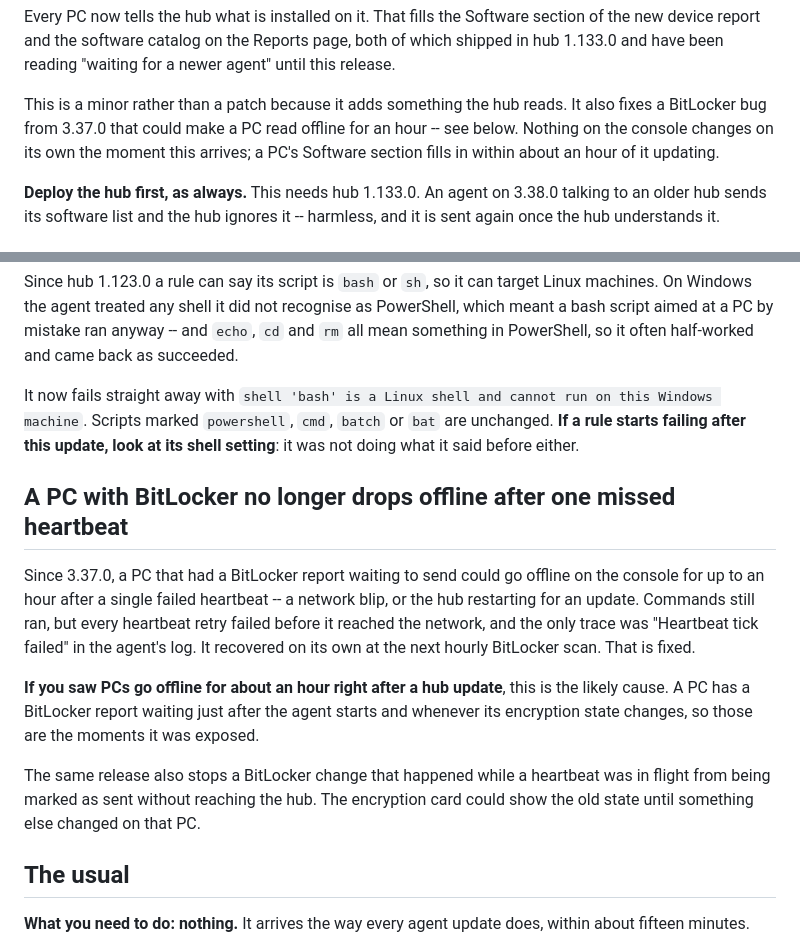
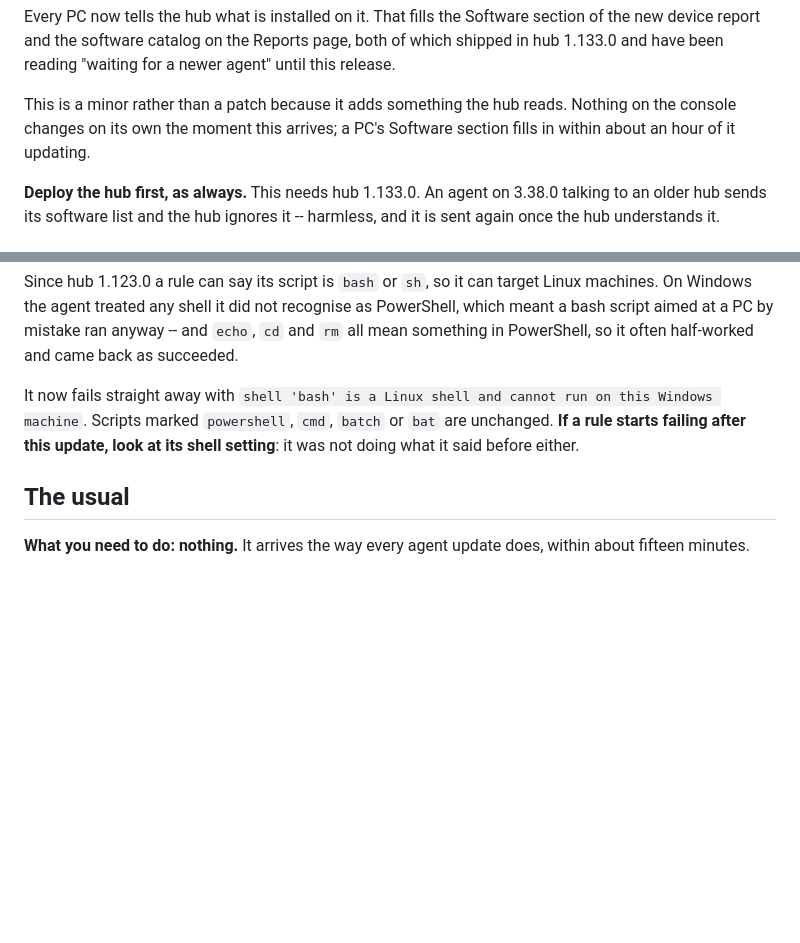
Before and after one commit to aw08-2004/Temp_Monitor, a Markdown page: agent/release-notes/3.38.0.md, 2 parts joined by grey strips. GitHub-like rendering; blank space fills up the shorter version.

Commit message:
Put the 3.38.0 release notes back to what was released
The BitLocker heartbeat fix (0b3d62a) was written on a parallel branch two minutes before
agent 3.38.0 was cut from 77dc40b, and reached main afterwards in PR #92 together with a section
in these notes presenting it as part of 3.38.0. It is not in that release. This file is the
archive of what each release said, so it goes back to its text at the release commit
(f769f6e), and the fix is announced in the 3.39.0 notes instead.

```diff
--- a/agent/release-notes/3.38.0.md
+++ b/agent/release-notes/3.38.0.md
@@ -1,6 +1,6 @@
 Every PC now tells the hub what is installed on it. That fills the Software section of the new device report and the software catalog on the Reports page, both of which shipped in hub 1.133.0 and have been reading "waiting for a newer agent" until this release.
 
-This is a minor rather than a patch because it adds something the hub reads. It also fixes a BitLocker bug from 3.37.0 that could make a PC read offline for an hour -- see below. Nothing on the console changes on its own the moment this arrives; a PC's Software section fills in within about an hour of it updating.
+This is a minor rather than a patch because it adds something the hub reads. Nothing on the console changes on its own the moment this arrives; a PC's Software section fills in within about an hour of it updating.
 
 **Deploy the hub first, as always.** This needs hub 1.133.0. An agent on 3.38.0 talking to an older hub sends its software list and the hub ignores it -- harmless, and it is sent again once the hub understands it.
 
@@ -24,14 +24,6 @@ Since hub 1.123.0 a rule can say its script is `bash` or `sh`, so it can target
 
 It now fails straight away with `shell 'bash' is a Linux shell and cannot run on this Windows machine`. Scripts marked `powershell`, `cmd`, `batch` or `bat` are unchanged. **If a rule starts failing after this update, look at its shell setting**: it was not doing what it said before either.
 
-## A PC with BitLocker no longer drops offline after one missed heartbeat
-
-Since 3.37.0, a PC that had a BitLocker report waiting to send could go offline on the console for up to an hour after a single failed heartbeat -- a network blip, or the hub restarting for an update. Commands still ran, but every heartbeat retry failed before it reached the network, and the only trace was "Heartbeat tick failed" in the agent's log. It recovered on its own at the next hourly BitLocker scan. That is fixed.
-
-**If you saw PCs go offline for about an hour right after a hub update**, this is the likely cause. A PC has a BitLocker report waiting just after the agent starts and whenever its encryption state changes, so those are the moments it was exposed.
-
-The same release also stops a BitLocker change that happened while a heartbeat was in flight from being marked as sent without reaching the hub. The encryption card could show the old state until something else changed on that PC.
-
 ## The usual
 
 **What you need to do: nothing.** It arrives the way every agent update does, within about fifteen minutes.
```
